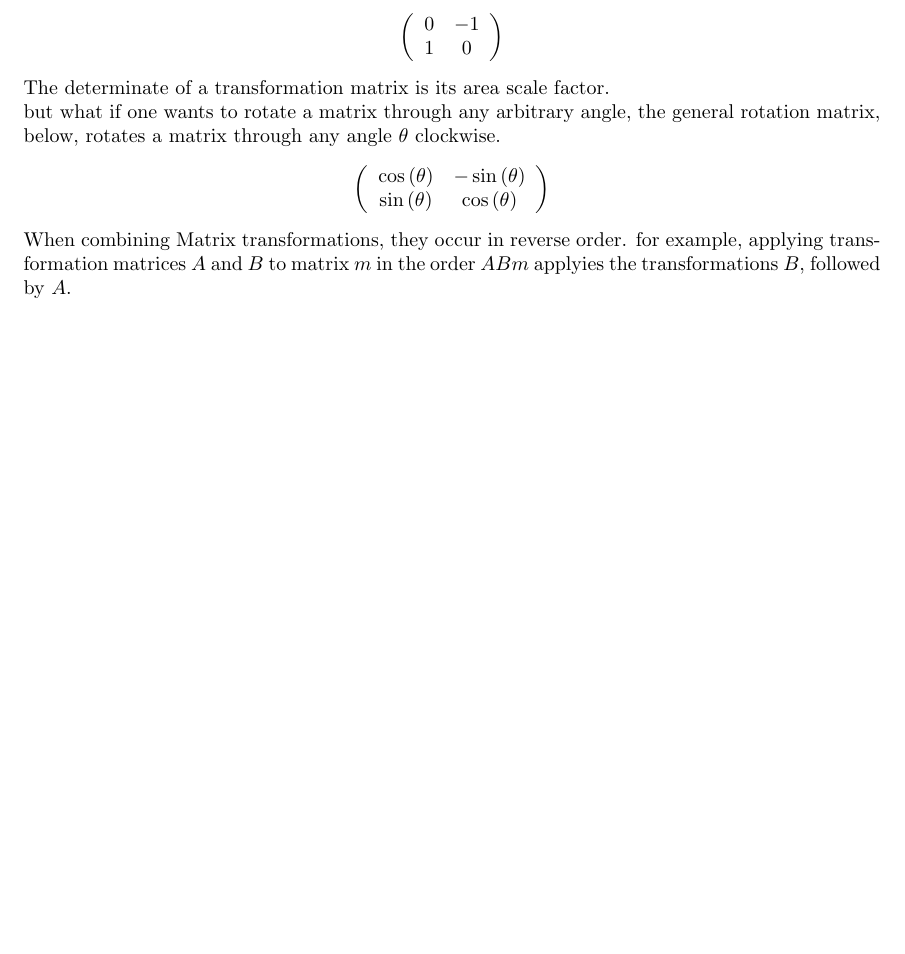
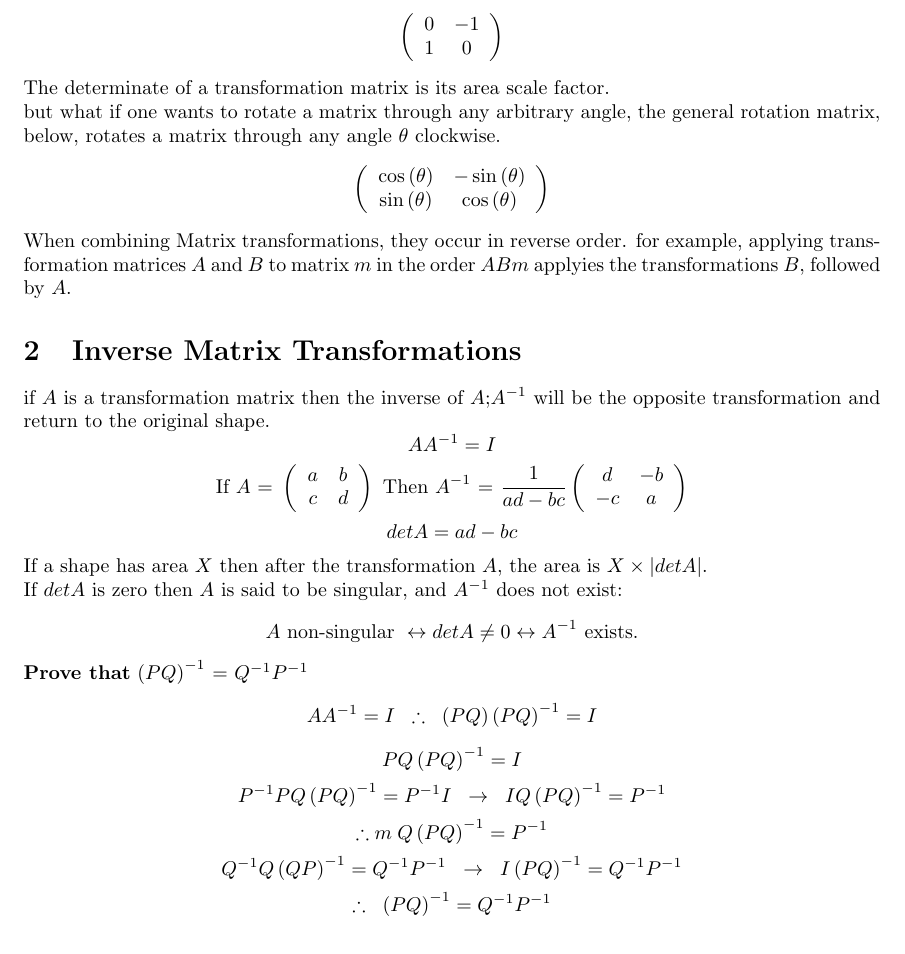
Before and after one commit to ems-students/a2-notes, a LaTeX document (fp1.tex): part of page 3 of 4 before the commit and part of page 3 of 5 after it, cut so that both start at the same text, the shorter picture padded with empty space. Compiled offline with pdfLaTeX.

Commit message:
Inverse Matrices to fp1

```diff
--- a/fp1.tex
+++ b/fp1.tex
@@ -41,7 +41,21 @@
 The determinate of a transformation matrix is its area scale factor. \\ but what if one wants to rotate a matrix through any arbitrary angle, the general rotation matrix, below, rotates a matrix through any angle \(\theta\) clockwise.
 \[\left(\begin{array}{cc} \cos\left(\theta\right) & -\sin\left(\theta\right) \\ \sin\left(\theta\right) & \cos\left(\theta\right) \end{array}\right)\]
 When combining Matrix transformations, they occur in reverse order. for example, applying transformation matrices \(A\) and \(B\) to matrix \(m\) in the order \(ABm\) applyies the transformations \(B\), followed by \(A\).
-
+\section{Inverse Matrix Transformations}
+if \(A\) is a transformation matrix then the inverse of \(A\);\(A^{-1}\) will be the opposite transformation and return to the original shape.
+\[AA^{-1}=I\]
+\[\text{If \(A\) \(=\) }\left(\begin{array}{cc} a & b \\ c & d \end{array}\right) \text{  Then \(A^{-1}\) \(=\) } \frac{1}{ad-bc}\left(\begin{array}{cc} d & -b \\ -c & a \end{array}\right)\]
+\[detA=ad-bc\]
+If a shape has area \(X\) then after the transformation \(A\), the area is \(X \times |detA|\). \\
+If \(detA\) is zero then \(A\) is said to be singular, and \(A^{-1}\) does not exist:
+\[\text{\(A\) non-singular } \leftrightarrow detA\neq 0 \leftrightarrow A^{-1} \text{ exists.}\]
+\textbf{Prove that} \(\left(PQ\right)^{-1}\) \(=\) \(Q^{-1}P^{-1}\)
+\[AA^{-1}=I \hspace{0.2cm} \therefore \hspace{0.2cm} \left(PQ\right)\left(PQ\right)^{-1}=I\]
+\[PQ\left(PQ\right)^{-1}=I\]
+\[P^{-1}PQ\left(PQ\right)^{-1}=P^{-1}I \hspace{0.2cm} \rightarrow \hspace{0.2cm} IQ\left(PQ\right)^{-1}=P^{-1}\]
+\[\therefore \hspace{0.2ccm} Q\left(PQ\right)^{-1}=P^{-1}\]
+\[Q^{-1}Q\left(QP\right)^{-1}=Q^{-1}P^{-1} \hspace{0.2cm} \rightarrow \hspace{0.2cm} I\left(PQ\right)^{-1}=Q^{-1}P^{-1}\]
+\[\therefore \hspace{0.2cm} \left(PQ\right)^{-1}=Q^{-1}P^{-1}\]
 \section{Complex Numbers}
 If the complex numbers \(z_1\) and \(z_2\) are equal, then it follows that \(Re\left(z_1\right) = Re\left(z_2\right)\) and \(Im\left(z_1\right) = Im\left(z_2\right)\). as demonstarated bellow: \\\\
 Let \(z_1 = a+bi\) and \(z_2 = c+di\) where \(a,b,c,d, \in \mathbb{R}\)
```
Also changed, not shown: fp1.pdf. Lines whose indentation alone changed are shown as unchanged.
